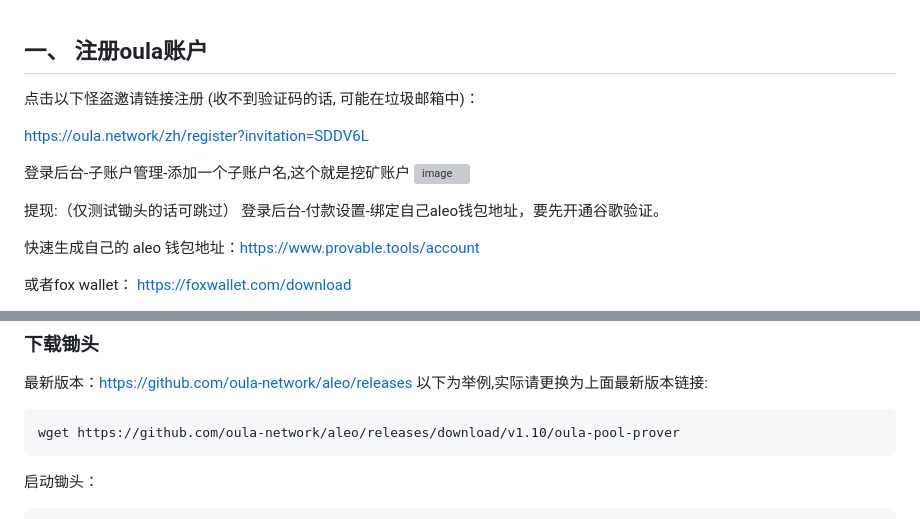
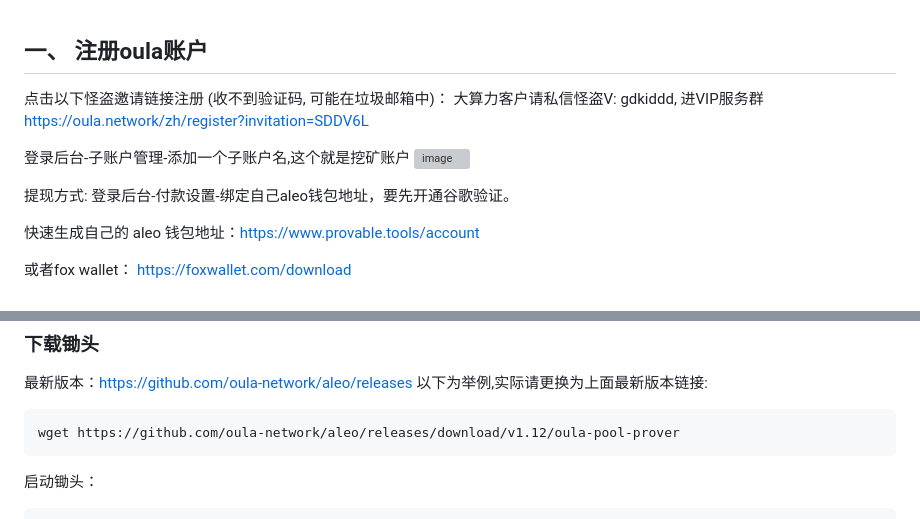
Before and after one commit to gdkiddd/oula, a Markdown page: oula.md, 2 parts joined by grey strips. Drawn GitHub-style; grey boxes are pictures that could not be loaded.

````diff
--- a/oula.md
+++ b/oula.md
@@ -1,14 +1,15 @@
 
 ## 一、 注册oula账户
 
-点击以下怪盗邀请链接注册 (收不到验证码的话, 可能在垃圾邮箱中)：
+点击以下怪盗邀请链接注册 (收不到验证码, 可能在垃圾邮箱中)：
+大算力客户请私信怪盗V: gdkiddd, 进VIP服务群
+[https://oula.network/zh/register?invitation=SDDV6L](https://oula.network/zh/register?invitation=SDDV6L)
 
-[https://oula.network/zh/register?invitation=SDDV6L](https://oula.network/zh/register?invitation=SDDV6L)
 
 登录后台-子账户管理-添加一个子账户名,这个就是挖矿账户
 ![image](https://github.com/user-attachments/assets/5f1779c8-a7e3-4c8a-bae3-5f41ba87578d)
 
-提现:（仅测试锄头的话可跳过）
+提现方式:
 登录后台-付款设置-绑定自己aleo钱包地址，要先开通谷歌验证。
 
 快速生成自己的 aleo 钱包地址：[https://www.provable.tools/account](https://www.provable.tools/account)
@@ -57,7 +58,7 @@ chmod +x NVIDIA-Linux-x86_64-550.107.02.run
 最新版本：[https://github.com/oula-network/aleo/releases](https://github.com/oula-network/aleo/releases)
 以下为举例,实际请更换为上面最新版本链接:
 ```
-wget https://github.com/oula-network/aleo/releases/download/v1.10/oula-pool-prover
+wget https://github.com/oula-network/aleo/releases/download/v1.12/oula-pool-prover
 ```
 启动锄头：
 ```
````
